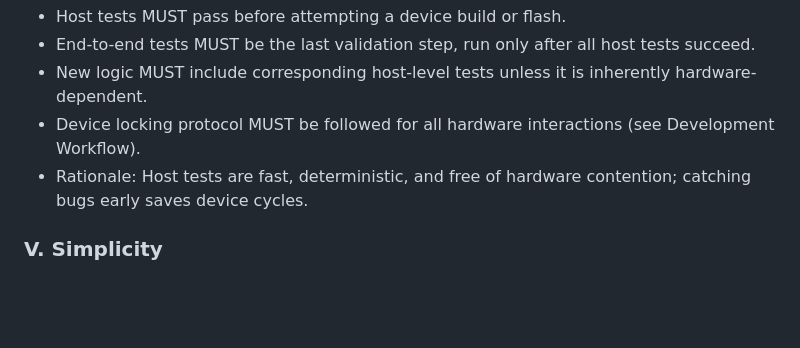
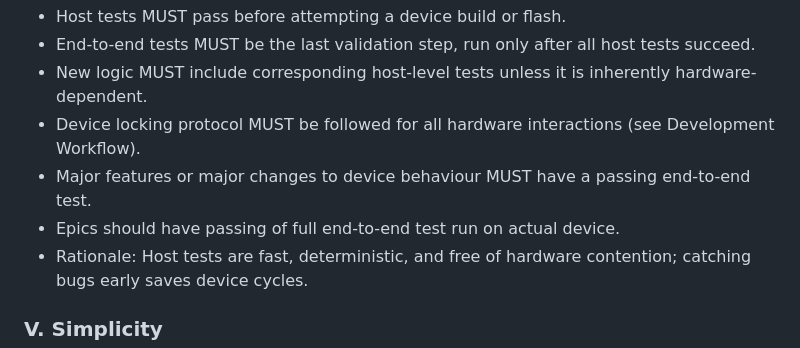
Before and after one commit to TK009/eOMI2, a Markdown page: .specify/memory/constitution.md, the part around the change. GitHub-like rendering; blank space fills up the shorter version.

```diff
--- a/.specify/memory/constitution.md
+++ b/.specify/memory/constitution.md
@@ -75,6 +75,10 @@ any device-level testing occurs.
   is inherently hardware-dependent.
 - Device locking protocol MUST be followed for all hardware
   interactions (see Development Workflow).
+- Major features or major changes to device behaviour MUST have
+  a passing end-to-end test.
+- Epics should have passing of full end-to-end test run on actual
+  device.
 - Rationale: Host tests are fast, deterministic, and free of
   hardware contention; catching bugs early saves device cycles.
 
```
Also changed, not shown: specs/002-wifi-provisioning/spec.md (added, +147 -0 lines), 1 other file.
